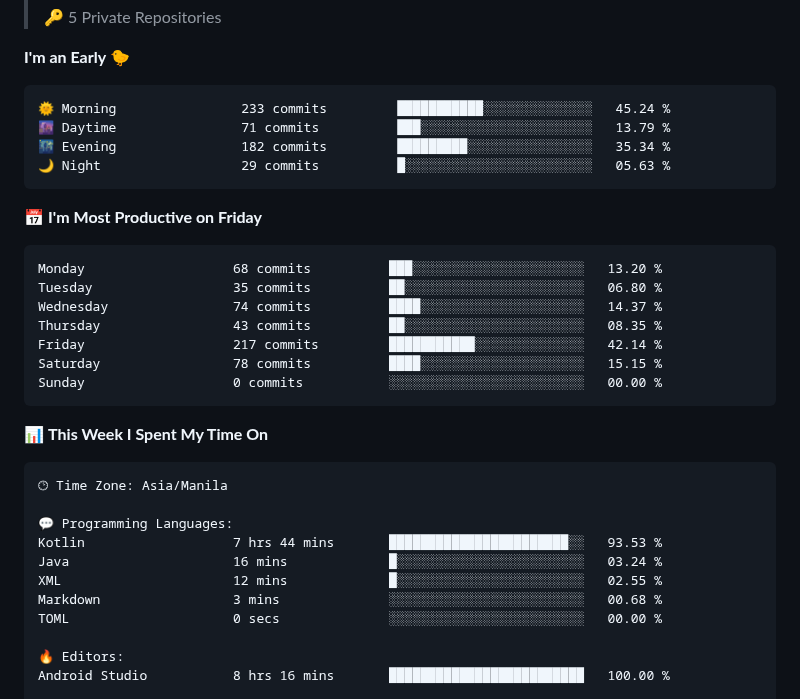
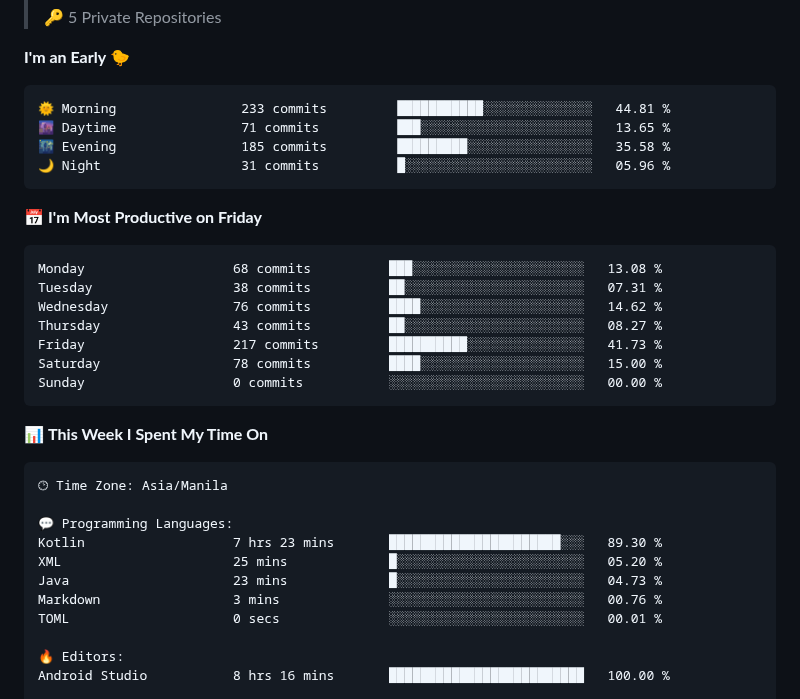
Before and after one commit to eric-cerio/eric-cerio, a Markdown page: README.md, the part around one of its changes. GitHub-like rendering.

Commit message:
Updated with Dev Metrics

````diff
--- a/README.md
+++ b/README.md
@@ -33,20 +33,20 @@ Medium Articles
 **I'm an Early 🐤**
 
 ```text
-🌞 Morning                233 commits         ███████████░░░░░░░░░░░░░░   45.24 %
-🌆 Daytime                71 commits          ███░░░░░░░░░░░░░░░░░░░░░░   13.79 %
-🌃 Evening                182 commits         █████████░░░░░░░░░░░░░░░░   35.34 %
-🌙 Night                  29 commits          █░░░░░░░░░░░░░░░░░░░░░░░░   05.63 %
+🌞 Morning                233 commits         ███████████░░░░░░░░░░░░░░   44.81 %
+🌆 Daytime                71 commits          ███░░░░░░░░░░░░░░░░░░░░░░   13.65 %
+🌃 Evening                185 commits         █████████░░░░░░░░░░░░░░░░   35.58 %
+🌙 Night                  31 commits          █░░░░░░░░░░░░░░░░░░░░░░░░   05.96 %
 ```
 📅 **I'm Most Productive on Friday**
 
 ```text
-Monday                   68 commits          ███░░░░░░░░░░░░░░░░░░░░░░   13.20 %
-Tuesday                  35 commits          ██░░░░░░░░░░░░░░░░░░░░░░░   06.80 %
-Wednesday                74 commits          ████░░░░░░░░░░░░░░░░░░░░░   14.37 %
-Thursday                 43 commits          ██░░░░░░░░░░░░░░░░░░░░░░░   08.35 %
-Friday                   217 commits         ███████████░░░░░░░░░░░░░░   42.14 %
-Saturday                 78 commits          ████░░░░░░░░░░░░░░░░░░░░░   15.15 %
+Monday                   68 commits          ███░░░░░░░░░░░░░░░░░░░░░░   13.08 %
+Tuesday                  38 commits          ██░░░░░░░░░░░░░░░░░░░░░░░   07.31 %
+Wednesday                76 commits          ████░░░░░░░░░░░░░░░░░░░░░   14.62 %
+Thursday                 43 commits          ██░░░░░░░░░░░░░░░░░░░░░░░   08.27 %
+Friday                   217 commits         ██████████░░░░░░░░░░░░░░░   41.73 %
+Saturday                 78 commits          ████░░░░░░░░░░░░░░░░░░░░░   15.00 %
 Sunday                   0 commits           ░░░░░░░░░░░░░░░░░░░░░░░░░   00.00 %
 ```
 
@@ -57,11 +57,11 @@ Sunday                   0 commits           ░░░░░░░░░░░
 🕑︎ Time Zone: Asia/Manila
 
 💬 Programming Languages:
-Kotlin                   7 hrs 44 mins       ███████████████████████░░   93.53 %
-Java                     16 mins             █░░░░░░░░░░░░░░░░░░░░░░░░   03.24 %
-XML                      12 mins             █░░░░░░░░░░░░░░░░░░░░░░░░   02.55 %
-Markdown                 3 mins              ░░░░░░░░░░░░░░░░░░░░░░░░░   00.68 %
-TOML                     0 secs              ░░░░░░░░░░░░░░░░░░░░░░░░░   00.00 %
+Kotlin                   7 hrs 23 mins       ██████████████████████░░░   89.30 %
+XML                      25 mins             █░░░░░░░░░░░░░░░░░░░░░░░░   05.20 %
+Java                     23 mins             █░░░░░░░░░░░░░░░░░░░░░░░░   04.73 %
+Markdown                 3 mins              ░░░░░░░░░░░░░░░░░░░░░░░░░   00.76 %
+TOML                     0 secs              ░░░░░░░░░░░░░░░░░░░░░░░░░   00.01 %
 
 🔥 Editors:
 Android Studio           8 hrs 16 mins       █████████████████████████   100.00 %
````
Also changed, not shown: other parts of README.md (+2 -2 lines), assets/bar_graph.png.
